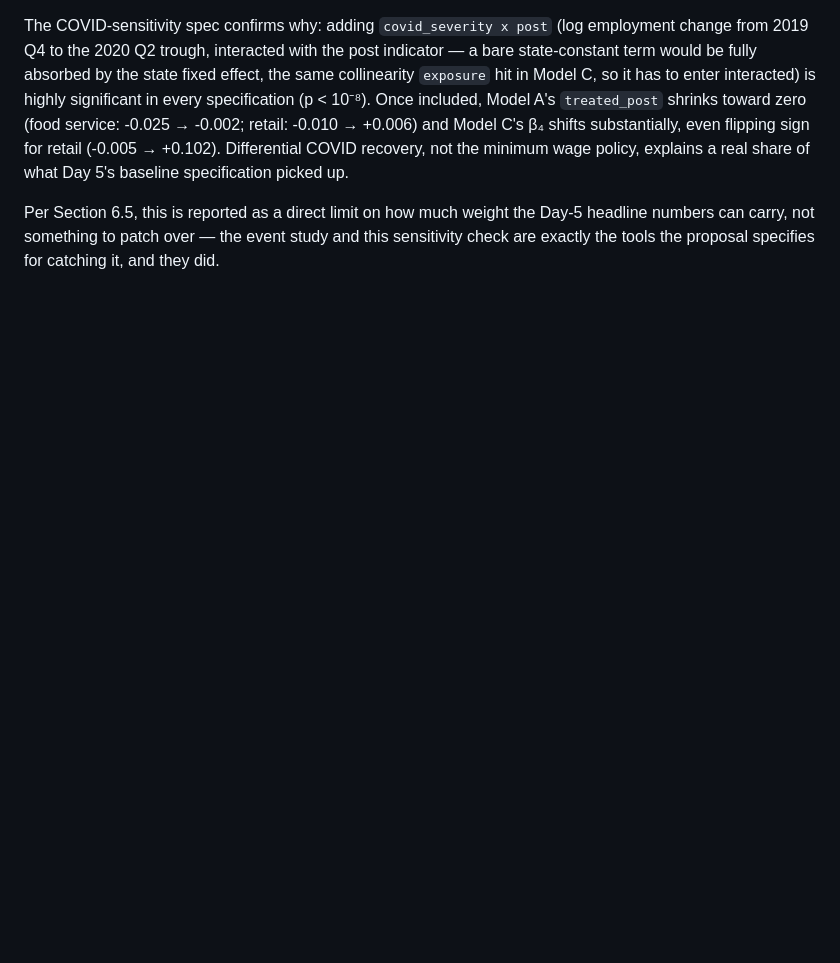
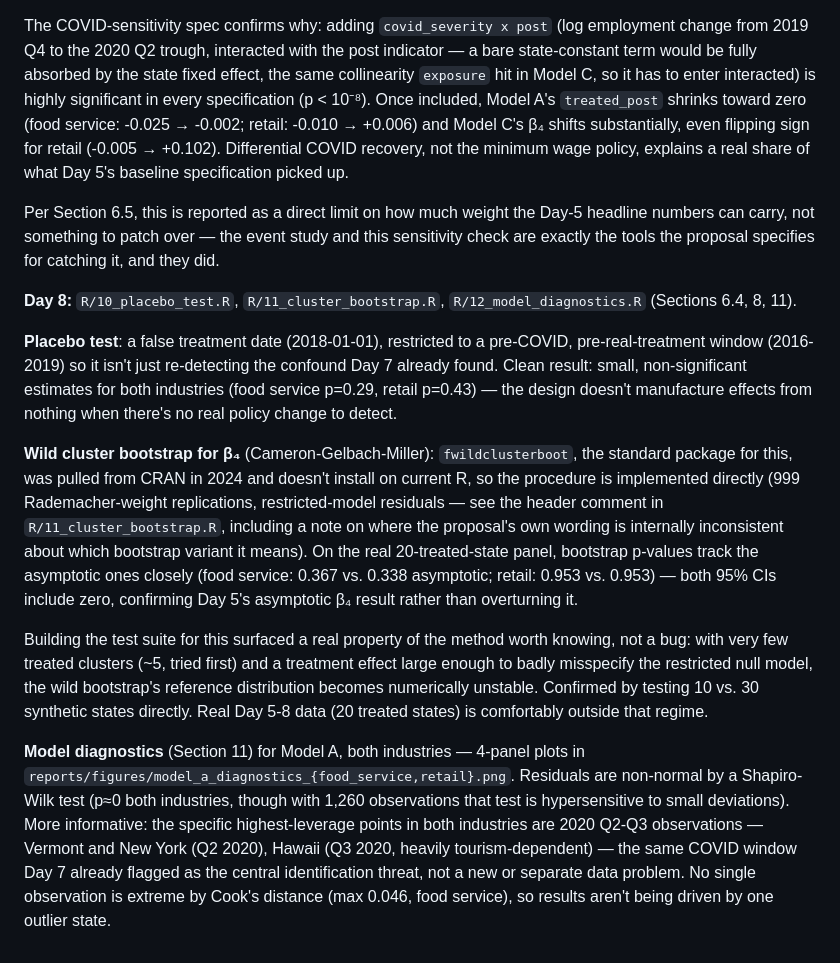
Before and after one commit to Charith-Reddy-Pareddy/min-wage-difference-in-differences-study, a Markdown page: README.md, the part around the change. Rendered like a GitHub page; blank space fills up the shorter version.

Commit message:
Add model diagnostics for Model A (Section 11)
Residuals-vs-fitted, Q-Q, scale-location, Cook's distance (base R's
plot.lm 4-panel set) on the lm() cross-check specification from R/07.
Independence is already covered by state-clustered SEs used
throughout, so no separate check for that here.

Residuals are non-normal by Shapiro-Wilk (p~0 both industries, though
that test is hypersensitive with 1,260 observations). More telling:
the highest-leverage points in both industries are 2020 Q2-Q3
observations -- Vermont and New York (Q2 2020), Hawaii (Q3 2020) --
the same COVID window Day 7 already identified as the central
identification threat, not a separate data problem. No single
observation is extreme by Cook's distance.

Caught one real bug: plot() is a graphics generic, not exported from
stats -- stats::plot(model, ...) errors outright even though plot.lm
itself is defined in stats.

```diff
--- a/README.md
+++ b/README.md
@@ -177,3 +177,44 @@ Per Section 6.5, this is reported as a direct limit on how much weight
 the Day-5 headline numbers can carry, not something to patch over — the
 event study and this sensitivity check are exactly the tools the proposal
 specifies for catching it, and they did.
+
+**Day 8:** `R/10_placebo_test.R`, `R/11_cluster_bootstrap.R`,
+`R/12_model_diagnostics.R` (Sections 6.4, 8, 11).
+
+**Placebo test**: a false treatment date (2018-01-01), restricted to a
+pre-COVID, pre-real-treatment window (2016-2019) so it isn't just
+re-detecting the confound Day 7 already found. Clean result: small,
+non-significant estimates for both industries (food service p=0.29,
+retail p=0.43) — the design doesn't manufacture effects from nothing when
+there's no real policy change to detect.
+
+**Wild cluster bootstrap for β₄** (Cameron-Gelbach-Miller): `fwildclusterboot`,
+the standard package for this, was pulled from CRAN in 2024 and doesn't
+install on current R, so the procedure is implemented directly (999
+Rademacher-weight replications, restricted-model residuals — see the
+header comment in `R/11_cluster_bootstrap.R`, including a note on where
+the proposal's own wording is internally inconsistent about which
+bootstrap variant it means). On the real 20-treated-state panel, bootstrap
+p-values track the asymptotic ones closely (food service: 0.367 vs. 0.338
+asymptotic; retail: 0.953 vs. 0.953) — both 95% CIs include zero,
+confirming Day 5's asymptotic β₄ result rather than overturning it.
+
+Building the test suite for this surfaced a real property of the method
+worth knowing, not a bug: with very few treated clusters (~5, tried
+first) and a treatment effect large enough to badly misspecify the
+restricted null model, the wild bootstrap's reference distribution
+becomes numerically unstable. Confirmed by testing 10 vs. 30 synthetic
+states directly. Real Day 5-8 data (20 treated states) is comfortably
+outside that regime.
+
+**Model diagnostics** (Section 11) for Model A, both industries — 4-panel
+plots in `reports/figures/model_a_diagnostics_{food_service,retail}.png`.
+Residuals are non-normal by a Shapiro-Wilk test (p≈0 both industries,
+though with 1,260 observations that test is hypersensitive to small
+deviations). More informative: the specific highest-leverage points in
+both industries are 2020 Q2-Q3 observations — Vermont and New York (Q2
+2020), Hawaii (Q3 2020, heavily tourism-dependent) — the same COVID window
+Day 7 already flagged as the central identification threat, not a new or
+separate data problem. No single observation is extreme by Cook's
+distance (max 0.046, food service), so results aren't being driven by one
+outlier state.
```
Also changed, not shown: TIMELINE.md (+1 -1 lines), reports/figures/model_a_diagnostics_food_service.png (added), reports/figures/model_a_diagnostics_retail.png (added), 2 other files.
